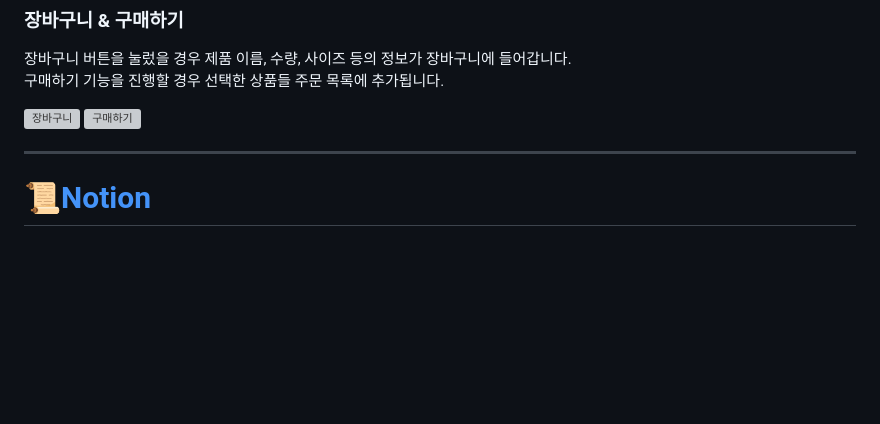
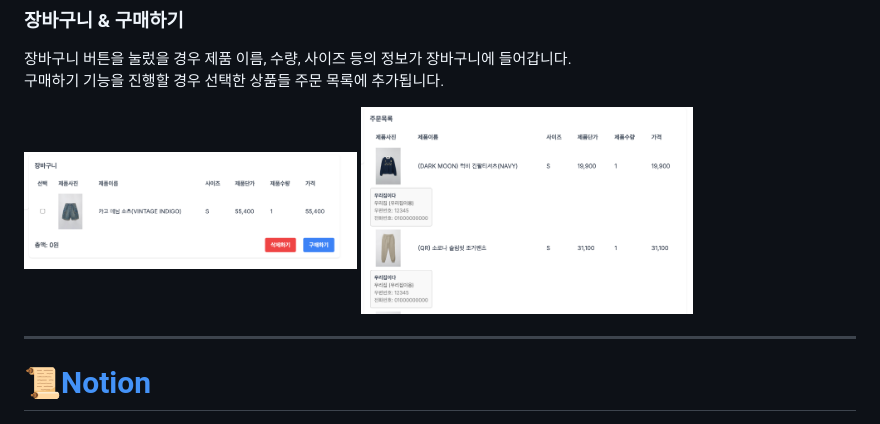
Before and after one commit to chaeha617/capstone_colorfinder, a Markdown page: README.md, the part around the change printed below. Drawn GitHub-style; blank space fills up the shorter version; grey boxes are pictures that could not be loaded.

Commit message:
README 수정

```diff
--- a/README.md
+++ b/README.md
@@ -106,11 +104,9 @@
 </p>
 
 <div style="text-align: center;">
-  <img src="장바구니" alt="장바구니" width="40%" style="margin: 0 10px;" />
-  <img src="구매하기" alt="구매하기" width="40%" style="margin: 0 10px;" />
+  <img src="https://github.com/chaeha617/capstone_colorfinder/blob/master/README/%EC%9E%A5%EB%B0%94%EA%B5%AC%EB%8B%88.png" alt="장바구니" width="40%" style="margin: 0 10px;" />
+  <img src="https://github.com/chaeha617/capstone_colorfinder/blob/master/README/%EA%B5%AC%EB%A7%A4%ED%95%98%EA%B8%B0.png" alt="구매하기" width="40%" style="margin: 0 10px;" />
 </div>
-
-
 
 <hr style="border: 2px solid #d3d3d3; margin: 20px 0;">
 
```
Also changed, not shown: other parts of README.md (+11 -13 lines).
